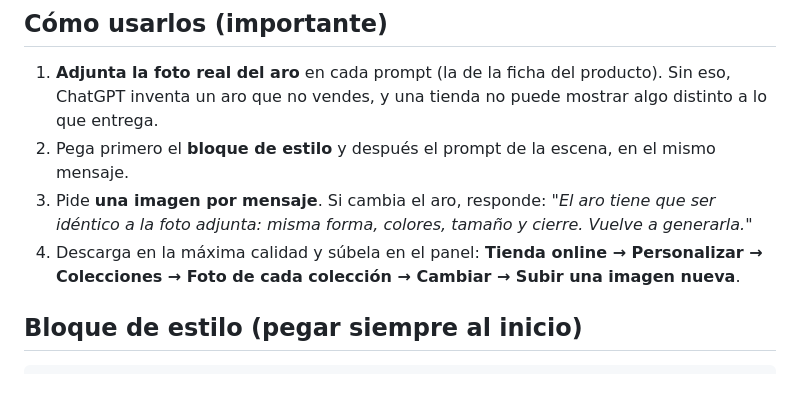
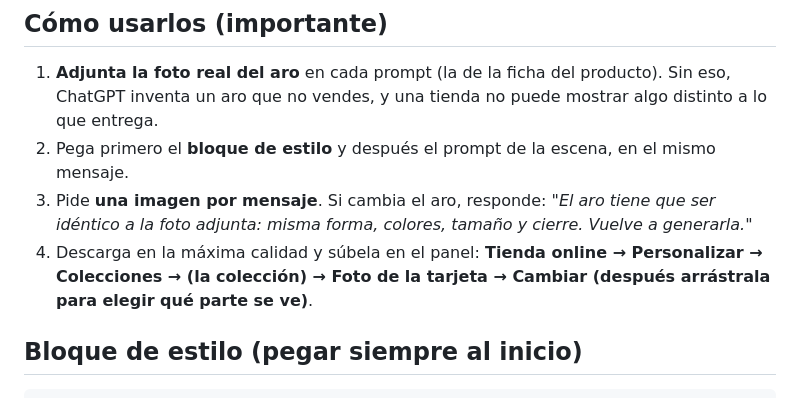
Before and after one commit to karivejoyas/web, a Markdown page: docs/prompts-imagenes.md, the part around the change. GitHub-like rendering.

Commit message:
Docs: nueva ubicación de las fotos de colección y encuadre
Co-Authored-By: Claude Opus 5.5 <noreply@anthropic.com>
Claude-Session: https://claude.ai/code/session_01N3BBNB5TiRt2ds6wCrYhmP

````diff
--- a/docs/prompts-imagenes.md
+++ b/docs/prompts-imagenes.md
@@ -12,7 +12,7 @@ tags: [proyecto, karive, imagenes, prompts]
 1. **Adjunta la foto real del aro** en cada prompt (la de la ficha del producto). Sin eso, ChatGPT inventa un aro que no vendes, y una tienda no puede mostrar algo distinto a lo que entrega.
 2. Pega primero el **bloque de estilo** y después el prompt de la escena, en el mismo mensaje.
 3. Pide **una imagen por mensaje**. Si cambia el aro, responde: *"El aro tiene que ser idéntico a la foto adjunta: misma forma, colores, tamaño y cierre. Vuelve a generarla."*
-4. Descarga en la máxima calidad y súbela en el panel: **Tienda online → Personalizar → Colecciones → Foto de cada colección → Cambiar → Subir una imagen nueva**.
+4. Descarga en la máxima calidad y súbela en el panel: **Tienda online → Personalizar → Colecciones → (la colección) → Foto de la tarjeta → Cambiar (después arrástrala para elegir qué parte se ve)**.
 
 ## Bloque de estilo (pegar siempre al inicio)
 ```
````
Also changed, not shown: docs/prompts-portadas-colecciones.md (+1 -1 lines).
